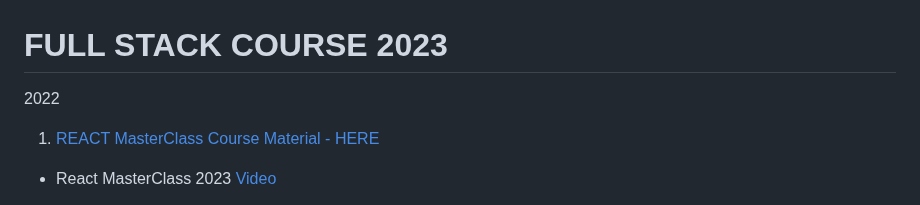
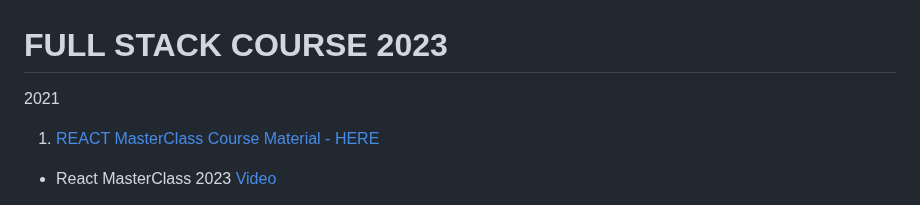
Before and after one commit to coderdost/full-stack-dev-2023, a Markdown page: README.md, the part around the change. Drawn GitHub-style.

```diff
--- a/README.md
+++ b/README.md
@@ -1,5 +1,5 @@
 # FULL STACK COURSE 2023
-2022
+2021
 
 1. [ REACT MasterClass Course Material - HERE](#react-js-masterclass)
 
```
